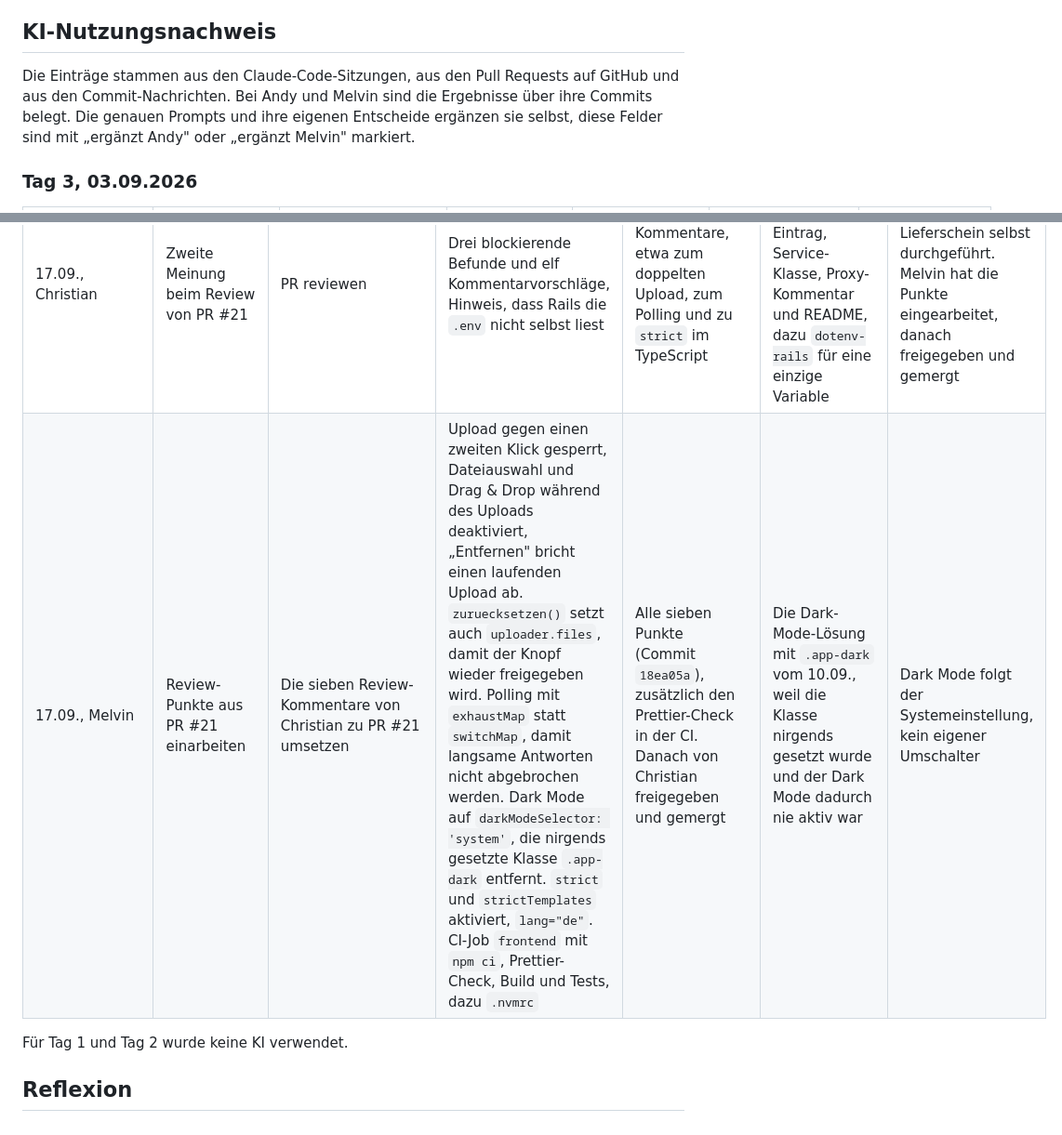
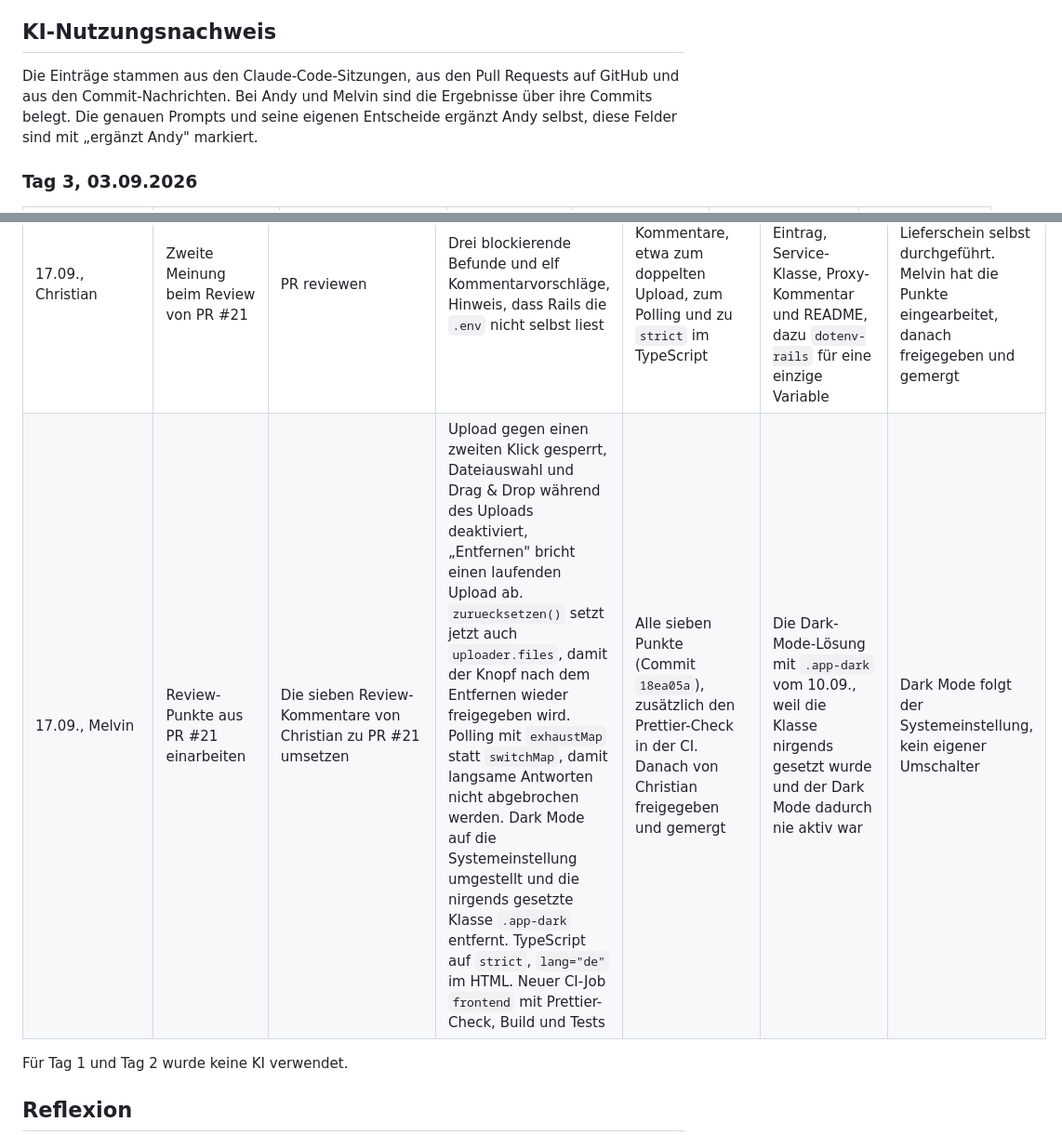
Before and after one commit to csiocc/M426-Projekt, a Markdown page: KI-Doku.md, 2 parts joined by grey strips. Shown at 93% size. Rendered like a GitHub page.

Commit message:
Update KI DOKU Melvin Final Sprint 1

```diff
--- a/KI-Doku.md
+++ b/KI-Doku.md
@@ -51,7 +51,7 @@ Von den mindestens zwei verbindlichen Reviewpunkten ist einer abgedeckt: „Code
 
 ## KI-Nutzungsnachweis
 
-Die Einträge stammen aus den Claude-Code-Sitzungen, aus den Pull Requests auf GitHub und aus den Commit-Nachrichten. Bei Andy und Melvin sind die Ergebnisse über ihre Commits belegt. Die genauen Prompts und ihre eigenen Entscheide ergänzen sie selbst, diese Felder sind mit „ergänzt Andy" oder „ergänzt Melvin" markiert.
+Die Einträge stammen aus den Claude-Code-Sitzungen, aus den Pull Requests auf GitHub und aus den Commit-Nachrichten. Bei Andy und Melvin sind die Ergebnisse über ihre Commits belegt. Die genauen Prompts und seine eigenen Entscheide ergänzt Andy selbst, diese Felder sind mit „ergänzt Andy" markiert.
 
 ### Tag 3, 03.09.2026
 
@@ -78,7 +78,7 @@ Die Einträge stammen aus den Claude-Code-Sitzungen, aus den Pull Requests auf G
 | 17.09., Andy | Testsuite wieder lauffähig machen | ergänzt Andy | Der HTTP-Aufruf liegt in einer eigenen Methode, der Test ersetzt nur diese Methode auf einer einzelnen Instanz. Kein globales Stubbing, keine zusätzliche Abhängigkeit | Umbau von Service und Test, PR #11 danach gemergt | Das Gem `minitest-mock`, das im Review-Kommentar vorgeschlagen war | ergänzt Andy |
 | 17.09., Christian | Issue #18: Upload, KI-Service und Resultat verknüpfen | Nach dem Upload den KI-Service aufrufen und das Resultat speichern | Job mit Tests, PR #20 | Job und Tests nach Review gemergt | | Kein neues Gem für die Job-Queue, Punkt im PR zur Diskussion gestellt |
 | 17.09., Christian | Zweite Meinung beim Review von PR #21 | PR reviewen | Drei blockierende Befunde und elf Kommentarvorschläge, Hinweis, dass Rails die `.env` nicht selbst liest | Sieben Kommentare, etwa zum doppelten Upload, zum Polling und zu `strict` im TypeScript | Vier Vorschläge zu Lizenz-Eintrag, Service-Klasse, Proxy-Kommentar und README, dazu `dotenv-rails` für eine einzige Variable | Testlauf mit echtem Lieferschein selbst durchgeführt. Melvin hat die Punkte eingearbeitet, danach freigegeben und gemergt |
-| 17.09., Melvin | Review-Punkte aus PR #21 einarbeiten | Die sieben Review-Kommentare von Christian zu PR #21 umsetzen | Upload gegen einen zweiten Klick gesperrt, Dateiauswahl und Drag & Drop während des Uploads deaktiviert, „Entfernen" bricht einen laufenden Upload ab. `zuruecksetzen()` setzt auch `uploader.files`, damit der Knopf wieder freigegeben wird. Polling mit `exhaustMap` statt `switchMap`, damit langsame Antworten nicht abgebrochen werden. Dark Mode auf `darkModeSelector: 'system'`, die nirgends gesetzte Klasse `.app-dark` entfernt. `strict` und `strictTemplates` aktiviert, `lang="de"`. CI-Job `frontend` mit `npm ci`, Prettier-Check, Build und Tests, dazu `.nvmrc` | Alle sieben Punkte (Commit `18ea05a`), zusätzlich den Prettier-Check in der CI. Danach von Christian freigegeben und gemergt | Die Dark-Mode-Lösung mit `.app-dark` vom 10.09., weil die Klasse nirgends gesetzt wurde und der Dark Mode dadurch nie aktiv war | Dark Mode folgt der Systemeinstellung, kein eigener Umschalter |
+| 17.09., Melvin | Review-Punkte aus PR #21 einarbeiten | Die sieben Review-Kommentare von Christian zu PR #21 umsetzen | Upload gegen einen zweiten Klick gesperrt, Dateiauswahl und Drag & Drop während des Uploads deaktiviert, „Entfernen" bricht einen laufenden Upload ab. `zuruecksetzen()` setzt jetzt auch `uploader.files`, damit der Knopf nach dem Entfernen wieder freigegeben wird. Polling mit `exhaustMap` statt `switchMap`, damit langsame Antworten nicht abgebrochen werden. Dark Mode auf die Systemeinstellung umgestellt und die nirgends gesetzte Klasse `.app-dark` entfernt. TypeScript auf `strict`, `lang="de"` im HTML. Neuer CI-Job `frontend` mit Prettier-Check, Build und Tests | Alle sieben Punkte (Commit `18ea05a`), zusätzlich den Prettier-Check in der CI. Danach von Christian freigegeben und gemergt | Die Dark-Mode-Lösung mit `.app-dark` vom 10.09., weil die Klasse nirgends gesetzt wurde und der Dark Mode dadurch nie aktiv war | Dark Mode folgt der Systemeinstellung, kein eigener Umschalter |
 
 Für Tag 1 und Tag 2 wurde keine KI verwendet.
 
```
